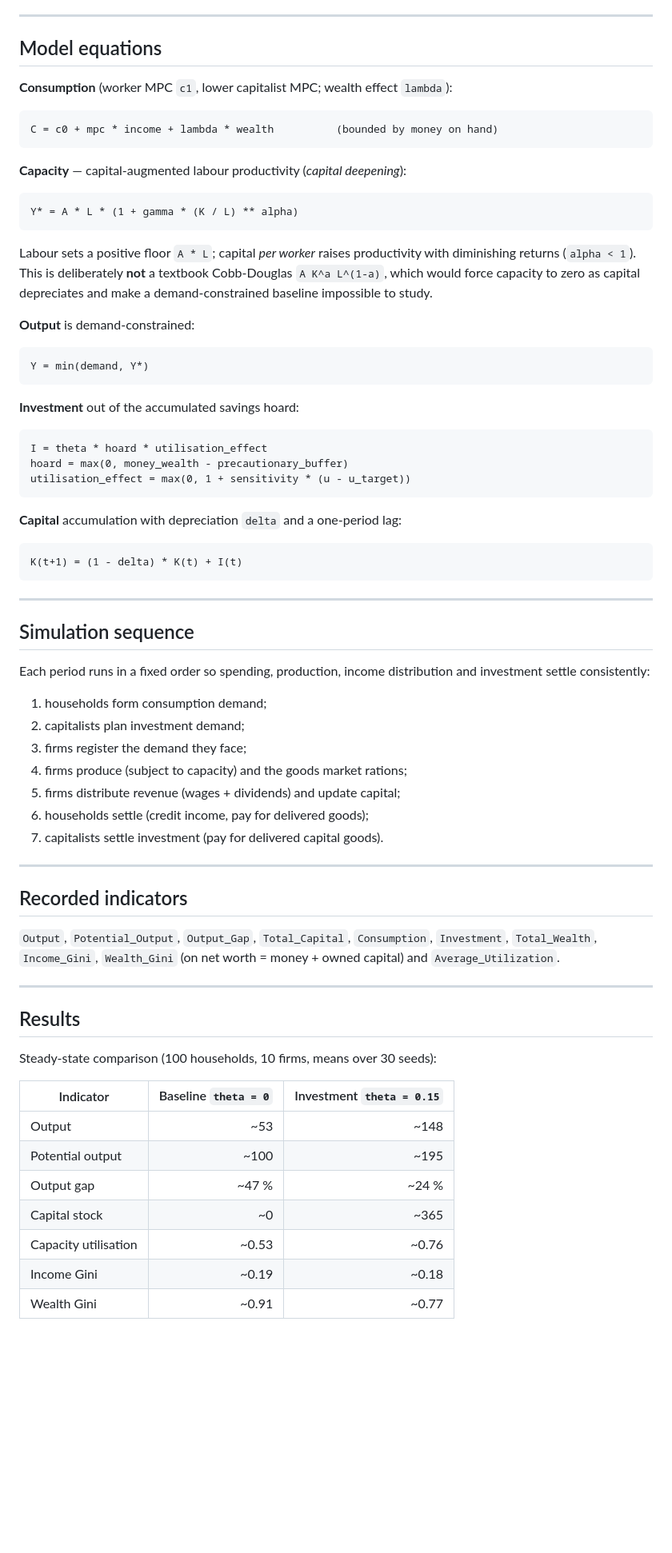
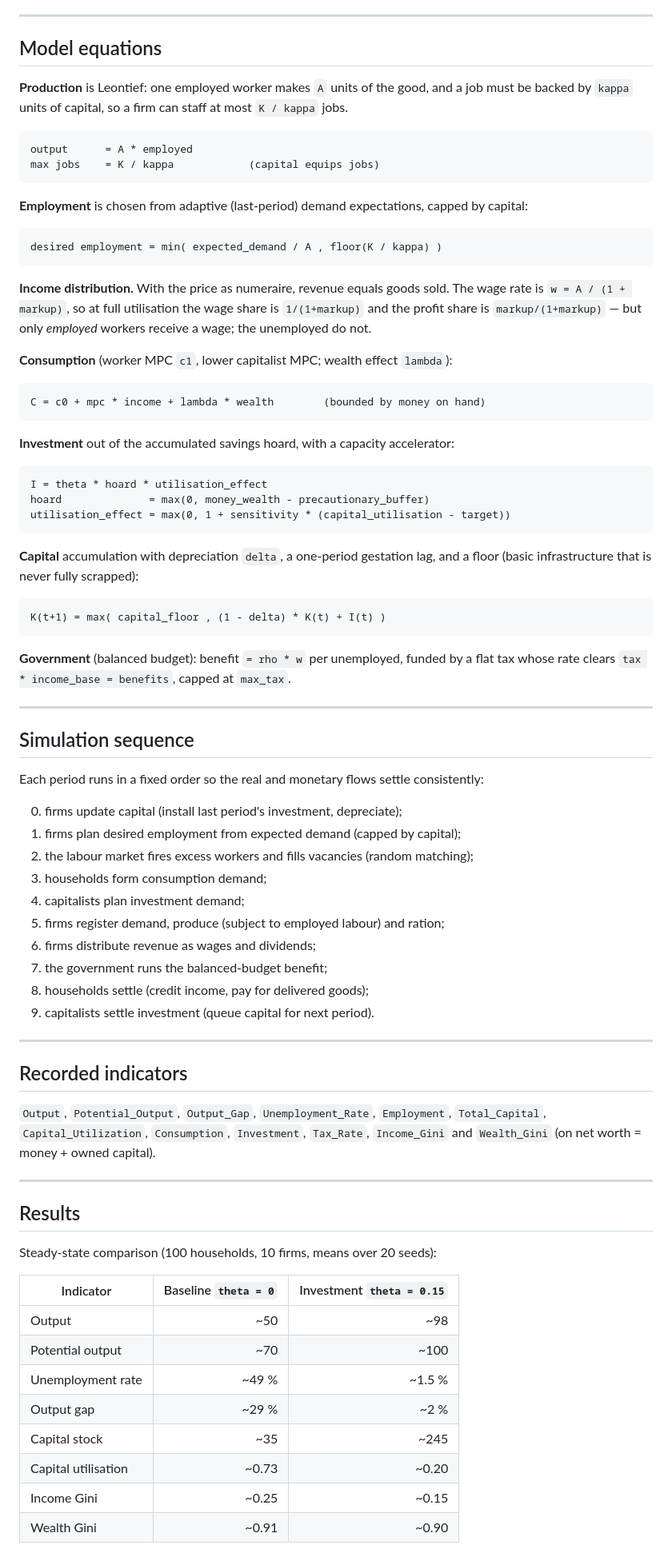
Before and after one commit to MattiaSaramin/endogenous-investment-abm, a Markdown page: README.md, the part around the change printed below. Shown: that part at 80% size. Rendered like a GitHub page; blank space fills up the shorter version.

````diff
--- a/README.md
+++ b/README.md
@@ -66,79 +64,91 @@ away through inconsistent accounting.
 
 ## Model equations
 
+**Production** is Leontief: one employed worker makes `A` units of the good, and
+a job must be backed by `kappa` units of capital, so a firm can staff at most
+`K / kappa` jobs.
+
+```text
+output      = A * employed
+max jobs    = K / kappa            (capital equips jobs)
+```
+
+**Employment** is chosen from adaptive (last-period) demand expectations, capped
+by capital:
+
+```text
+desired employment = min( expected_demand / A , floor(K / kappa) )
+```
+
+**Income distribution.** With the price as numeraire, revenue equals goods sold.
+The wage rate is `w = A / (1 + markup)`, so at full utilisation the wage share is
+`1/(1+markup)` and the profit share is `markup/(1+markup)` — but only *employed*
+workers receive a wage; the unemployed do not.
+
 **Consumption** (worker MPC `c1`, lower capitalist MPC; wealth effect `lambda`):
 
 ```text
-C = c0 + mpc * income + lambda * wealth          (bounded by money on hand)
+C = c0 + mpc * income + lambda * wealth        (bounded by money on hand)
 ```
 
-**Capacity** — capital-augmented labour productivity (*capital deepening*):
-
-```text
-Y* = A * L * (1 + gamma * (K / L) ** alpha)
-```
-
-Labour sets a positive floor `A * L`; capital *per worker* raises productivity
-with diminishing returns (`alpha < 1`).  This is deliberately **not** a textbook
-Cobb-Douglas `A K^a L^(1-a)`, which would force capacity to zero as capital
-depreciates and make a demand-constrained baseline impossible to study.
-
-**Output** is demand-constrained:
-
-```text
-Y = min(demand, Y*)
-```
-
-**Investment** out of the accumulated savings hoard:
+**Investment** out of the accumulated savings hoard, with a capacity accelerator:
 
 ```text
 I = theta * hoard * utilisation_effect
-hoard = max(0, money_wealth - precautionary_buffer)
-utilisation_effect = max(0, 1 + sensitivity * (u - u_target))
+hoard              = max(0, money_wealth - precautionary_buffer)
+utilisation_effect = max(0, 1 + sensitivity * (capital_utilisation - target))
 ```
 
-**Capital** accumulation with depreciation `delta` and a one-period lag:
+**Capital** accumulation with depreciation `delta`, a one-period gestation lag,
+and a floor (basic infrastructure that is never fully scrapped):
 
 ```text
-K(t+1) = (1 - delta) * K(t) + I(t)
+K(t+1) = max( capital_floor , (1 - delta) * K(t) + I(t) )
 ```
+
+**Government** (balanced budget): benefit `= rho * w` per unemployed, funded by a
+flat tax whose rate clears `tax * income_base = benefits`, capped at `max_tax`.
 
 ---
 
 ## Simulation sequence
 
-Each period runs in a fixed order so spending, production, income distribution
-and investment settle consistently:
+Each period runs in a fixed order so the real and monetary flows settle
+consistently:
 
-1. households form consumption demand;
-2. capitalists plan investment demand;
-3. firms register the demand they face;
-4. firms produce (subject to capacity) and the goods market rations;
-5. firms distribute revenue (wages + dividends) and update capital;
-6. households settle (credit income, pay for delivered goods);
-7. capitalists settle investment (pay for delivered capital goods).
+0. firms update capital (install last period's investment, depreciate);
+1. firms plan desired employment from expected demand (capped by capital);
+2. the labour market fires excess workers and fills vacancies (random matching);
+3. households form consumption demand;
+4. capitalists plan investment demand;
+5. firms register demand, produce (subject to employed labour) and ration;
+6. firms distribute revenue as wages and dividends;
+7. the government runs the balanced-budget benefit;
+8. households settle (credit income, pay for delivered goods);
+9. capitalists settle investment (queue capital for next period).
 
 ---
 
 ## Recorded indicators
 
-`Output`, `Potential_Output`, `Output_Gap`, `Total_Capital`, `Consumption`,
-`Investment`, `Total_Wealth`, `Income_Gini`, `Wealth_Gini` (on net worth =
-money + owned capital) and `Average_Utilization`.
+`Output`, `Potential_Output`, `Output_Gap`, `Unemployment_Rate`, `Employment`,
+`Total_Capital`, `Capital_Utilization`, `Consumption`, `Investment`, `Tax_Rate`,
+`Income_Gini` and `Wealth_Gini` (on net worth = money + owned capital).
 
 ---
 
 ## Results
 
-Steady-state comparison (100 households, 10 firms, means over 30 seeds):
+Steady-state comparison (100 households, 10 firms, means over 20 seeds):
 
 | Indicator            | Baseline `theta = 0` | Investment `theta = 0.15` |
 | -------------------- | -------------------: | ------------------------: |
-| Output               |                 ~53 |                      ~148 |
-| Potential output     |                ~100 |                      ~195 |
-| Output gap           |                ~47 % |                     ~24 % |
-| Capital stock        |                 ~0 |                      ~365 |
-| Capacity utilisation |               ~0.53 |                     ~0.76 |
-| Income Gini          |               ~0.19 |                     ~0.18 |
-| Wealth Gini          |               ~0.91 |                     ~0.77 |
+| Output               |                 ~50 |                       ~98 |
+| Potential output     |                 ~70 |                      ~100 |
+| Unemployment rate    |                ~49 % |                     ~1.5 % |
+| Output gap           |                ~29 % |                      ~2 % |
+| Capital stock        |                 ~35 |                      ~245 |
+| Capital utilisation  |               ~0.73 |                     ~0.20 |
+| Income Gini          |               ~0.25 |                     ~0.15 |
+| Wealth Gini          |               ~0.91 |                     ~0.90 |
 
````
Also changed, not shown: other parts of README.md (+66 -56 lines), macro_results.png, okun.png (added), theta_sweep.png, 5 other files.
